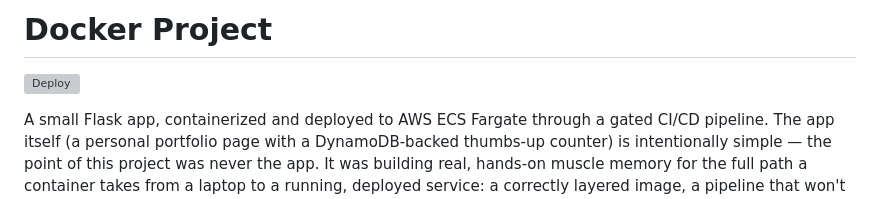
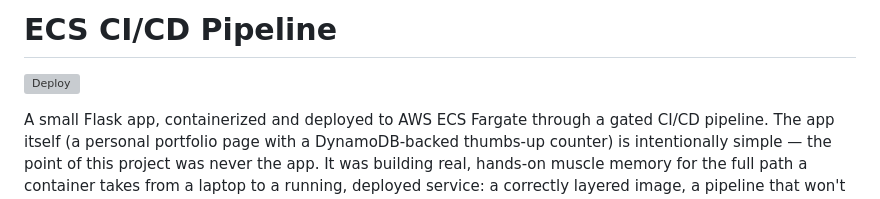
Before and after one commit to liliyapetillo/docker-project, a Markdown page: README.md, the part around one of its changes. Drawn GitHub-style; grey boxes are pictures that could not be loaded.

Commit message:
Update README for repo rename to ecs-cicd-pipeline

```diff
--- a/README.md
+++ b/README.md
@@ -1,2 +1,2 @@
-# Docker Project
+# ECS CI/CD Pipeline
 
```
Also changed, not shown: other parts of README.md (+1 -1 lines).
